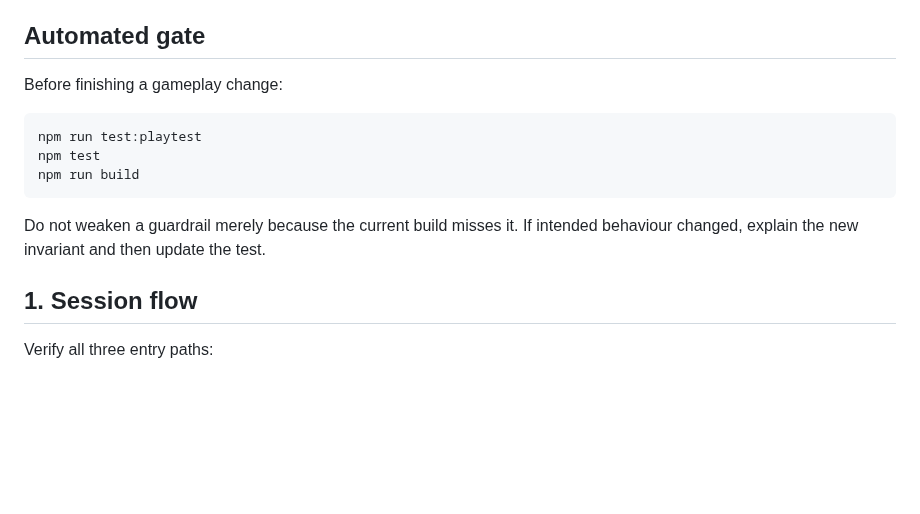
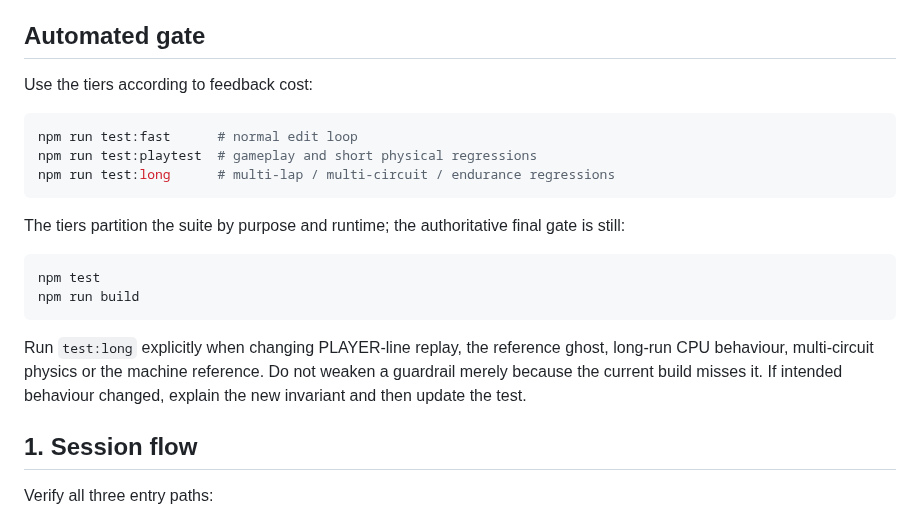
Before and after one commit to OozeMoush/pitwall-racer, a Markdown page: PLAYTEST.md, the part around the change. Rendered like a GitHub page; blank space fills up the shorter version.

Commit message:
docs: separate fast gameplay and long verification

````diff
--- a/PLAYTEST.md
+++ b/PLAYTEST.md
@@ -6,15 +6,22 @@ Human play remains the final judge for subjective fun, but lap counting, qualify
 
 ## Automated gate
 
-Before finishing a gameplay change:
+Use the tiers according to feedback cost:
 
 ```bash
-npm run test:playtest
+npm run test:fast      # normal edit loop
+npm run test:playtest  # gameplay and short physical regressions
+npm run test:long      # multi-lap / multi-circuit / endurance regressions
+```
+
+The tiers partition the suite by purpose and runtime; the authoritative final gate is still:
+
+```bash
 npm test
 npm run build
 ```
 
-Do not weaken a guardrail merely because the current build misses it. If intended behaviour changed, explain the new invariant and then update the test.
+Run `test:long` explicitly when changing PLAYER-line replay, the reference ghost, long-run CPU behaviour, multi-circuit physics or the machine reference. Do not weaken a guardrail merely because the current build misses it. If intended behaviour changed, explain the new invariant and then update the test.
 
 ## 1. Session flow
 
````
